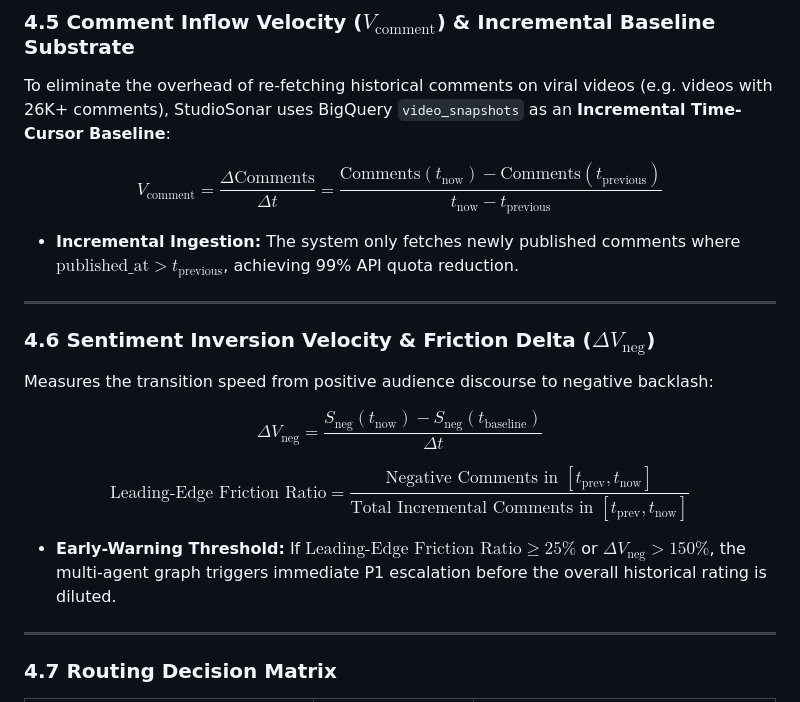
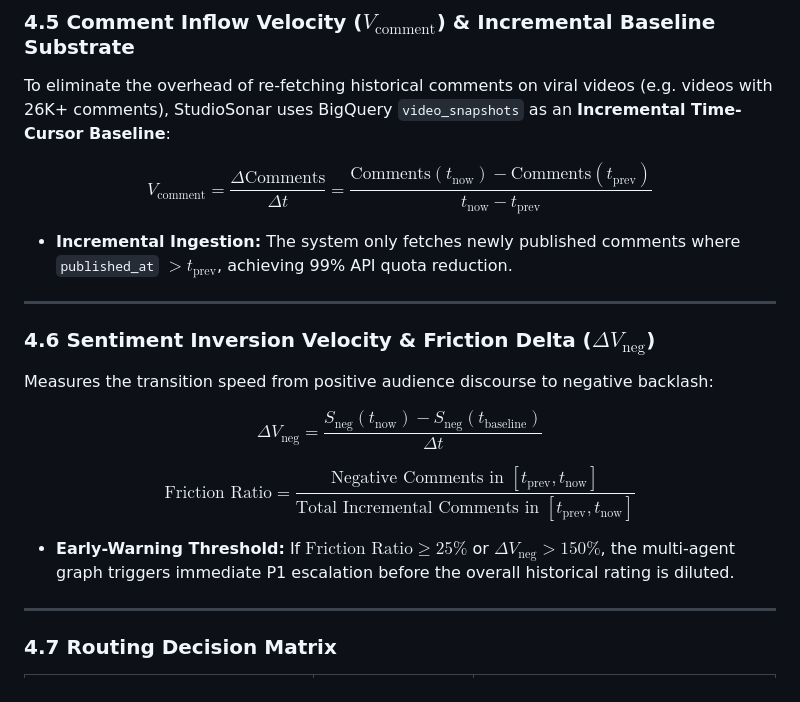
Before and after one commit to duynguyendang/studio-sonar, a Markdown page: docs/architecture.md, the part around the change. Rendered like a GitHub page.

Commit message:
fix(docs): format LaTeX math variables to avoid underscore math mode errors

```diff
--- a/docs/architecture.md
+++ b/docs/architecture.md
@@ -262,9 +262,9 @@ $$V_{\text{ratio}} = \frac{V_{\text{new, 24h}}}{V_{\text{baseline}}}$$
 ### 4.5 Comment Inflow Velocity ($V_{\text{comment}}$) & Incremental Baseline Substrate
 To eliminate the overhead of re-fetching historical comments on viral videos (e.g. videos with 26K+ comments), StudioSonar uses BigQuery `video_snapshots` as an **Incremental Time-Cursor Baseline**:
 
-$$V_{\text{comment}} = \frac{\Delta \text{Comments}}{\Delta t} = \frac{\text{Comments}(t_{\text{now}}) - \text{Comments}(t_{\text{previous}})}{t_{\text{now}} - t_{\text{previous}}}$$
+$$V_{\text{comment}} = \frac{\Delta \text{Comments}}{\Delta t} = \frac{\text{Comments}(t_{\text{now}}) - \text{Comments}(t_{\text{prev}})}{t_{\text{now}} - t_{\text{prev}}}$$
 
-* **Incremental Ingestion:** The system only fetches newly published comments where $\text{published\_at} > t_{\text{previous}}$, achieving 99% API quota reduction.
+* **Incremental Ingestion:** The system only fetches newly published comments where `published_at` $> t_{\text{prev}}$, achieving 99% API quota reduction.
 
 ---
 
@@ -273,9 +273,9 @@ Measures the transition speed from positive audience discourse to negative backl
 
 $$\Delta V_{\text{neg}} = \frac{S_{\text{neg}}(t_{\text{now}}) - S_{\text{neg}}(t_{\text{baseline}})}{\Delta t}$$
 
-$$\text{Leading-Edge Friction Ratio} = \frac{\text{Negative Comments in } [t_{\text{prev}}, t_{\text{now}}]}{\text{Total Incremental Comments in } [t_{\text{prev}}, t_{\text{now}}]}$$
+$$\text{Friction Ratio} = \frac{\text{Negative Comments in } [t_{\text{prev}}, t_{\text{now}}]}{\text{Total Incremental Comments in } [t_{\text{prev}}, t_{\text{now}}]}$$
 
-* **Early-Warning Threshold:** If $\text{Leading-Edge Friction Ratio} \ge 25\%$ or $\Delta V_{\text{neg}} > 150\%$, the multi-agent graph triggers immediate P1 escalation before the overall historical rating is diluted.
+* **Early-Warning Threshold:** If $\text{Friction Ratio} \ge 25\%$ or $\Delta V_{\text{neg}} > 150\%$, the multi-agent graph triggers immediate P1 escalation before the overall historical rating is diluted.
 
 ---
 
```
